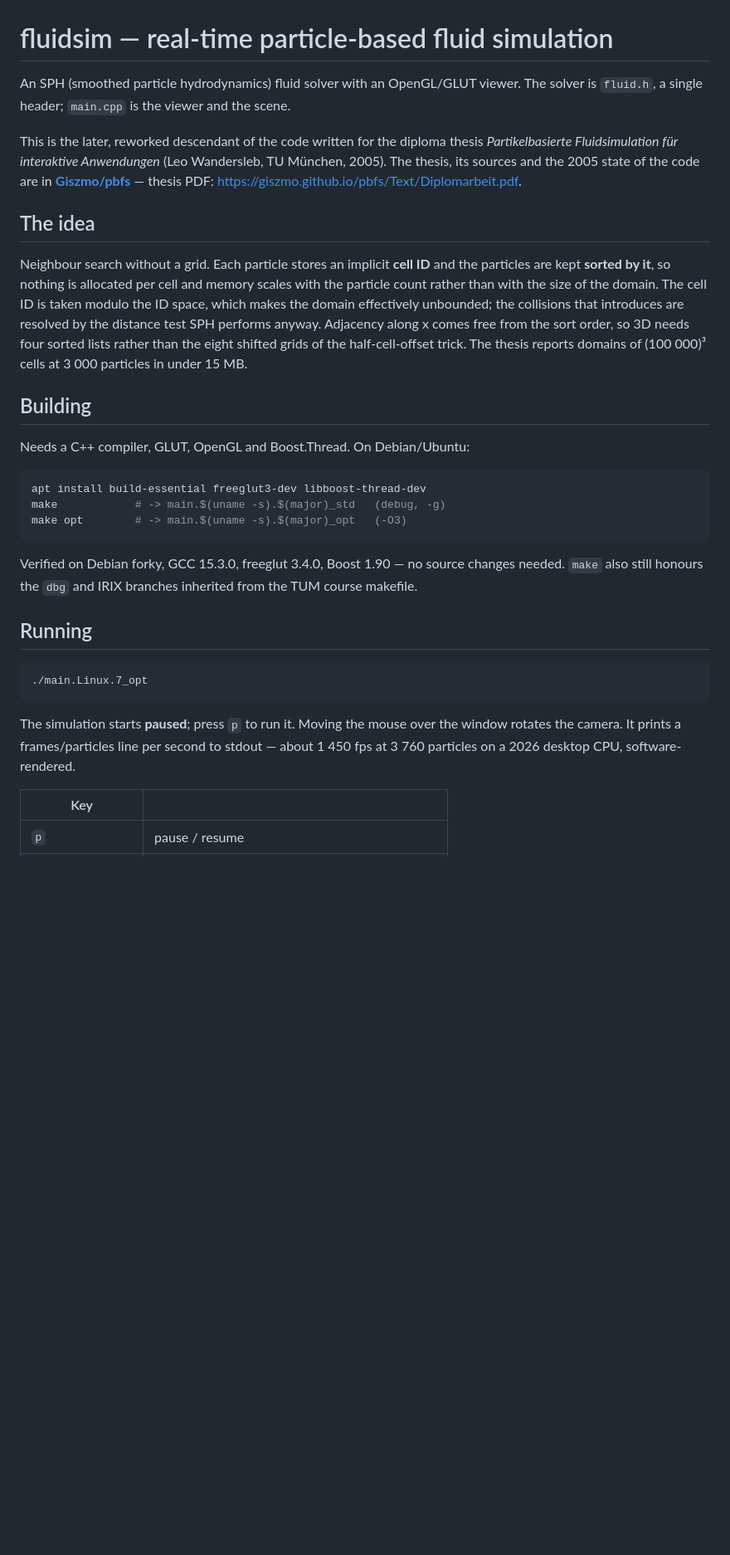
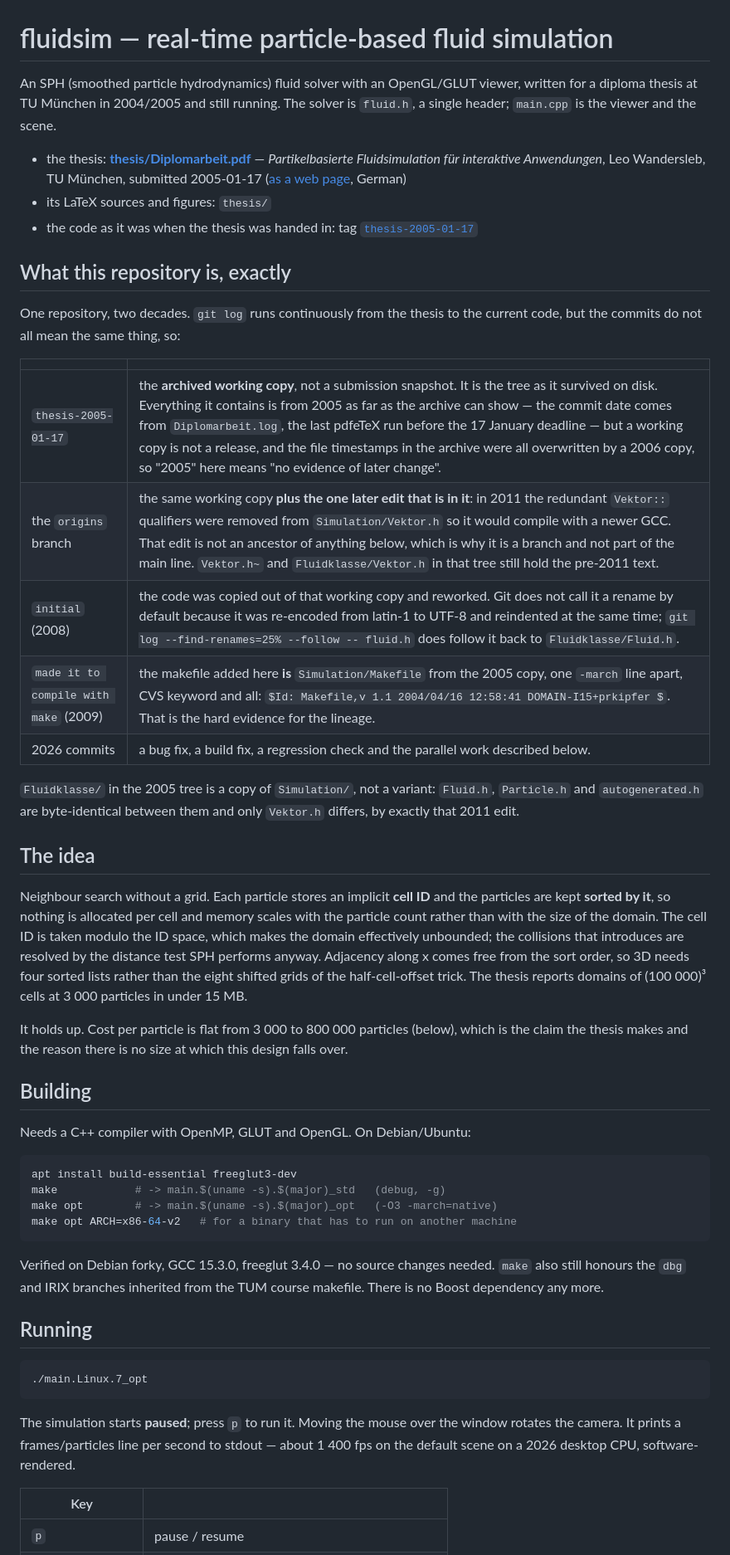
Before and after one commit to Giszmo/fluidsim, a Markdown page: README.md, the part around one of its changes. Shown at 83% size. Drawn GitHub-style; blank space fills up the shorter version.

````diff
--- a/README.md
+++ b/README.md
@@ -1,13 +1,33 @@
 # fluidsim — real-time particle-based fluid simulation
 
-An SPH (smoothed particle hydrodynamics) fluid solver with an OpenGL/GLUT viewer.
+An SPH (smoothed particle hydrodynamics) fluid solver with an OpenGL/GLUT viewer,
+written for a diploma thesis at TU München in 2004/2005 and still running.
 The solver is `fluid.h`, a single header; `main.cpp` is the viewer and the scene.
 
-This is the later, reworked descendant of the code written for the diploma thesis
-*Partikelbasierte Fluidsimulation für interaktive Anwendungen* (Leo Wandersleb,
-TU München, 2005). The thesis, its sources and the 2005 state of the code are in
-**[Giszmo/pbfs](https://github.com/Giszmo/pbfs)** — thesis PDF:
-<https://giszmo.github.io/pbfs/Text/Diplomarbeit.pdf>.
+- the thesis: **[thesis/Diplomarbeit.pdf](thesis/Diplomarbeit.pdf)** —
+  *Partikelbasierte Fluidsimulation für interaktive Anwendungen*, Leo Wandersleb,
+  TU München, submitted 2005-01-17
+  ([as a web page](https://giszmo.github.io/fluidsim/thesis/Diplomarbeit/), German)
+- its LaTeX sources and figures: `thesis/`
+- the code as it was when the thesis was handed in: tag
+  [`thesis-2005-01-17`](https://github.com/Giszmo/fluidsim/releases/tag/thesis-2005-01-17)
+
+## What this repository is, exactly
+
+One repository, two decades. `git log` runs continuously from the thesis to the
+current code, but the commits do not all mean the same thing, so:
+
+| | |
+|---|---|
+| `thesis-2005-01-17` | the **archived working copy**, not a submission snapshot. It is the tree as it survived on disk. Everything it contains is from 2005 as far as the archive can show — the commit date comes from `Diplomarbeit.log`, the last pdfeTeX run before the 17 January deadline — but a working copy is not a release, and the file timestamps in the archive were all overwritten by a 2006 copy, so "2005" here means "no evidence of later change". |
+| the `origins` branch | the same working copy **plus the one later edit that is in it**: in 2011 the redundant `Vektor::` qualifiers were removed from `Simulation/Vektor.h` so it would compile with a newer GCC. That edit is not an ancestor of anything below, which is why it is a branch and not part of the main line. `Vektor.h~` and `Fluidklasse/Vektor.h` in that tree still hold the pre-2011 text. |
+| `initial` (2008) | the code was copied out of that working copy and reworked. Git does not call it a rename by default because it was re-encoded from latin-1 to UTF-8 and reindented at the same time; `git log --find-renames=25% --follow -- fluid.h` does follow it back to `Fluidklasse/Fluid.h`. |
+| `made it to compile with make` (2009) | the makefile added here **is** `Simulation/Makefile` from the 2005 copy, one `-march` line apart, CVS keyword and all: `$Id: Makefile,v 1.1 2004/04/16 12:58:41 DOMAIN-I15+prkipfer $`. That is the hard evidence for the lineage. |
+| 2026 commits | a bug fix, a build fix, a regression check and the parallel work described below. |
+
+`Fluidklasse/` in the 2005 tree is a copy of `Simulation/`, not a variant:
+`Fluid.h`, `Particle.h` and `autogenerated.h` are byte-identical between them and
+only `Vektor.h` differs, by exactly that 2011 edit.
 
 ## The idea
 
@@ -20,19 +40,24 @@ comes free from the sort order, so 3D needs four sorted lists rather than the ei
 shifted grids of the half-cell-offset trick. The thesis reports domains of (100 000)³
 cells at 3 000 particles in under 15 MB.
 
+It holds up. Cost per particle is flat from 3 000 to 800 000 particles (below), which
+is the claim the thesis makes and the reason there is no size at which this design
+falls over.
+
 ## Building
 
-Needs a C++ compiler, GLUT, OpenGL and Boost.Thread. On Debian/Ubuntu:
+Needs a C++ compiler with OpenMP, GLUT and OpenGL. On Debian/Ubuntu:
 
 ```sh
-apt install build-essential freeglut3-dev libboost-thread-dev
+apt install build-essential freeglut3-dev
 make            # -> main.$(uname -s).$(major)_std   (debug, -g)
-make opt        # -> main.$(uname -s).$(major)_opt   (-O3)
+make opt        # -> main.$(uname -s).$(major)_opt   (-O3 -march=native)
+make opt ARCH=x86-64-v2   # for a binary that has to run on another machine
 ```
 
-Verified on Debian forky, GCC 15.3.0, freeglut 3.4.0, Boost 1.90 — no source changes
-needed. `make` also still honours the `dbg` and IRIX branches inherited from the TUM
-course makefile.
+Verified on Debian forky, GCC 15.3.0, freeglut 3.4.0 — no source changes needed.
+`make` also still honours the `dbg` and IRIX branches inherited from the TUM course
+makefile. There is no Boost dependency any more.
 
 ## Running
 
@@ -42,7 +67,7 @@ course makefile.
 
 The simulation starts **paused**; press `p` to run it. Moving the mouse over the window
 rotates the camera. It prints a frames/particles line per second to stdout — about
-1 450 fps at 3 760 particles on a 2026 desktop CPU, software-rendered.
+1 400 fps on the default scene on a 2026 desktop CPU, software-rendered.
 
 | Key | |
 |---|---|
````
Also changed, not shown: other parts of README.md (+75 -36 lines).
